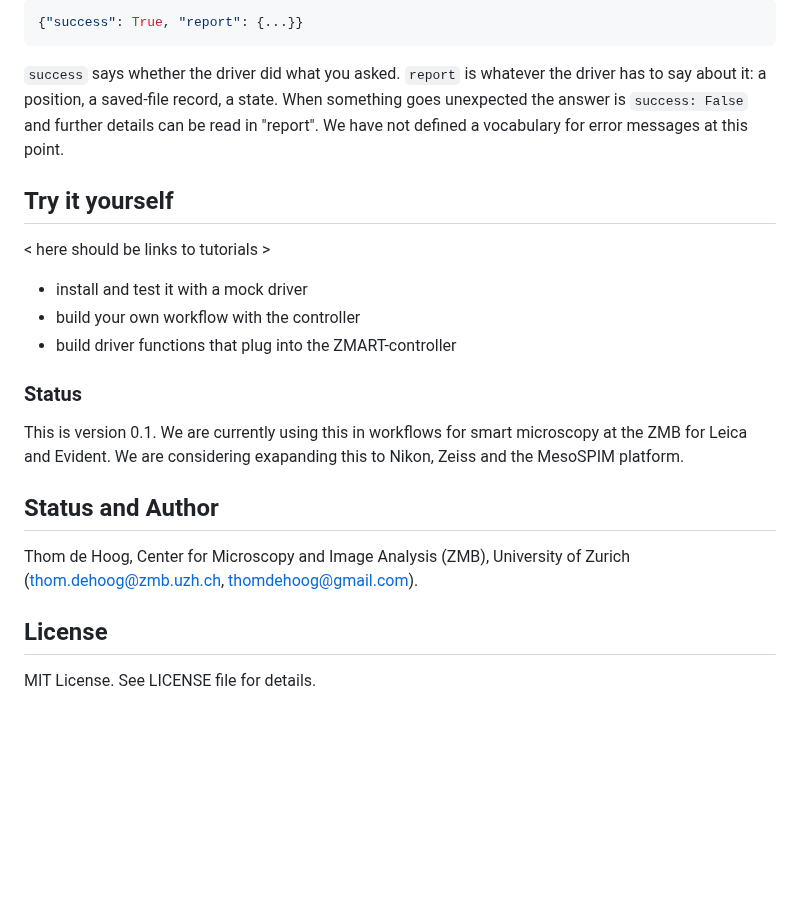
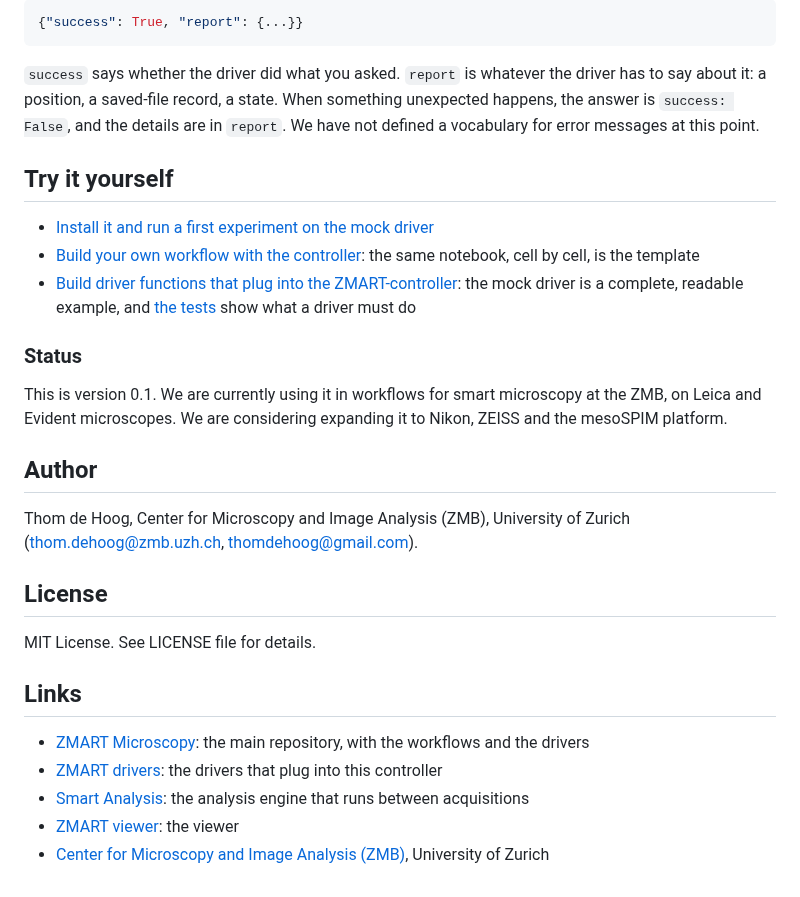
Before and after one commit to thomdehoog/ZMART-microscopy, a Markdown page: README.md, the part around one of its changes. Drawn GitHub-style; blank space fills up the shorter version.

```diff
--- a/README.md
+++ b/README.md
@@ -115,24 +100,31 @@ Every command answers with the same two things:
 
 `success` says whether the driver did what you asked. `report` is whatever the
 driver has to say about it: a position, a saved-file record, a state. When
-something goes unexpected the answer is `success: False` and further details can be read in "report".
+something unexpected happens, the answer is `success: False`, and the details are in `report`.
 We have not defined a vocabulary for error messages at this point.
 
 
 ## Try it yourself
 
- < here should be links to tutorials >
- - install and test it with a mock driver
- - build your own workflow with the controller
- - build driver functions that plug into the ZMART-controller
+ - [Install it and run a first experiment on the mock driver](examples/example_experiment.ipynb)
+ - [Build your own workflow with the controller](examples/example_experiment.ipynb): the same notebook, cell by cell, is the template
+ - [Build driver functions that plug into the ZMART-controller](zmart_controller/mock.py): the mock driver is a complete, readable example, and [the tests](tests/) show what a driver must do
 
 ### Status
-This is version 0.1. We are currently using this in workflows for smart microscopy at the ZMB for Leica and Evident.
-We are considering exapanding this to Nikon, Zeiss and the MesoSPIM platform.
+This is version 0.1. We are currently using it in workflows for smart microscopy at the ZMB, on Leica and Evident microscopes.
+We are considering expanding it to Nikon, ZEISS and the mesoSPIM platform.
 
-## Status and Author
+## Author
 Thom de Hoog, Center for Microscopy and Image Analysis (ZMB), University of
 Zurich (thom.dehoog@zmb.uzh.ch, thomdehoog@gmail.com).
 
 ## License
 MIT License. See LICENSE file for details.
+
+## Links
+
+- [ZMART Microscopy](https://github.com/thomdehoog/ZMART-microscopy): the main repository, with the workflows and the drivers
+- [ZMART drivers](https://github.com/thomdehoog/ZMART-microscopy/tree/main/zmart_drivers): the drivers that plug into this controller
+- [Smart Analysis](https://github.com/thomdehoog/smart-analysis): the analysis engine that runs between acquisitions
+- [ZMART viewer](https://github.com/thomdehoog/ZMART-viewer): the viewer
+- [Center for Microscopy and Image Analysis (ZMB)](https://www.zmb.uzh.ch), University of Zurich
```
Also changed, not shown: other parts of README.md (+18 -33 lines), docs/how-it-works.png (added), docs/zmart-controller-logo.png (added).
